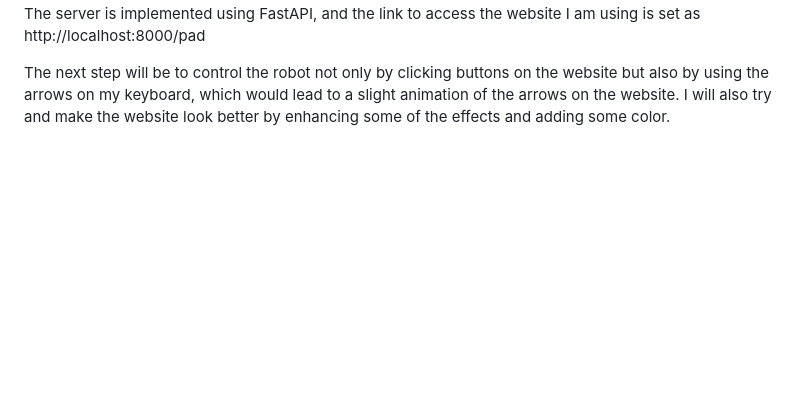
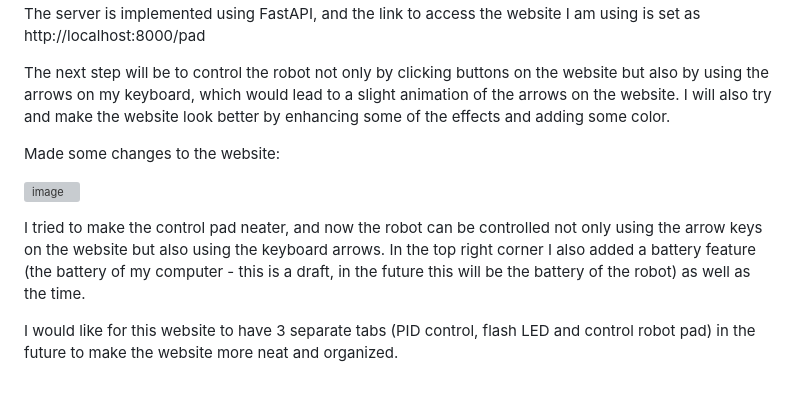
Before and after one commit to aa6dcc/Aenertia, a Markdown page: AD_logbook.md, the part around the change. GitHub-like rendering; blank space fills up the shorter version; grey boxes are pictures that could not be loaded.

```diff
--- a/AD_logbook.md
+++ b/AD_logbook.md
@@ -109,3 +109,12 @@ The server is implemented using FastAPI, and the link to access the website I am
 
 The next step will be to control the robot not only by clicking buttons on the website but also by using the arrows on my keyboard, which would lead to a slight animation of the arrows on the website.
 I will also try and make the website look better by enhancing some of the effects and adding some color.
+
+Made some changes to the website:
+
+![image](https://github.com/user-attachments/assets/237f3a62-89c0-432c-9bf3-cf2ca41f08ed)
+
+I tried to make the control pad neater, and now the robot can be controlled not only using the arrow keys on the website but also using the keyboard arrows.
+In the top right corner I also added a battery feature (the battery of my computer - this is a draft, in the future this will be the battery of the robot) as well as the time.
+
+I would like for this website to have 3 separate tabs (PID control, flash LED and control robot pad) in the future to make the website more neat and organized.
```
